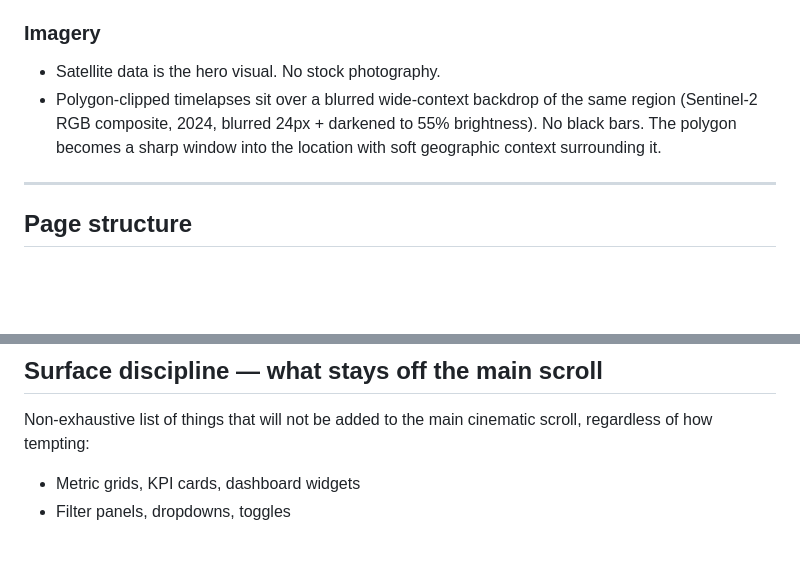
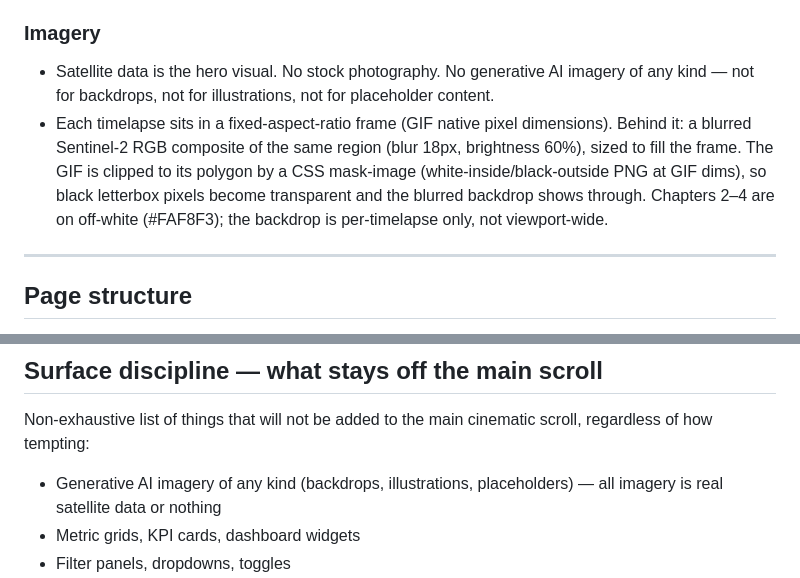
Before and after one commit to a7zain/basira, a Markdown page: docs/site_spec.md, 2 parts joined by grey strips. GitHub-like rendering; blank space fills up the shorter version.

```diff
--- a/docs/site_spec.md
+++ b/docs/site_spec.md
@@ -45,8 +45,8 @@ Static HTML/CSS/JS. No framework. Single `index.html` file. Deployed via GitHub
 
 ### Imagery
 
-- Satellite data is the hero visual. No stock photography.
-- Polygon-clipped timelapses sit over a blurred wide-context backdrop of the same region (Sentinel-2 RGB composite, 2024, blurred 24px + darkened to 55% brightness). No black bars. The polygon becomes a sharp window into the location with soft geographic context surrounding it.
+- Satellite data is the hero visual. No stock photography. No generative AI imagery of any kind — not for backdrops, not for illustrations, not for placeholder content.
+- Each timelapse sits in a fixed-aspect-ratio frame (GIF native pixel dimensions). Behind it: a blurred Sentinel-2 RGB composite of the same region (blur 18px, brightness 60%), sized to fill the frame. The GIF is clipped to its polygon by a CSS mask-image (white-inside/black-outside PNG at GIF dims), so black letterbox pixels become transparent and the blurred backdrop shows through. Chapters 2–4 are on off-white (#FAF8F3); the backdrop is per-timelapse only, not viewport-wide.
 
 ---
 
@@ -240,6 +240,7 @@ Considered in 2026-04-21 session. Rejected: fragile on mobile, would replace the
 
 Non-exhaustive list of things that will not be added to the main cinematic scroll, regardless of how tempting:
 
+- Generative AI imagery of any kind (backdrops, illustrations, placeholders) — all imagery is real satellite data or nothing
 - Metric grids, KPI cards, dashboard widgets
 - Filter panels, dropdowns, toggles
 - Phase 4 analytics (hotspots, 56-cell grid, pixel classification, ML anomalies) — these live in the methodology chapter and memo only
```
Also changed, not shown: docs/phase1_notes.md (+22 -0 lines).
